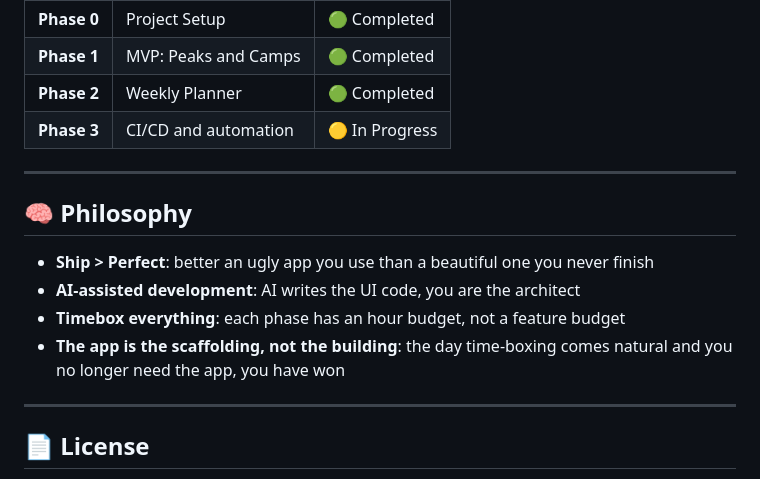
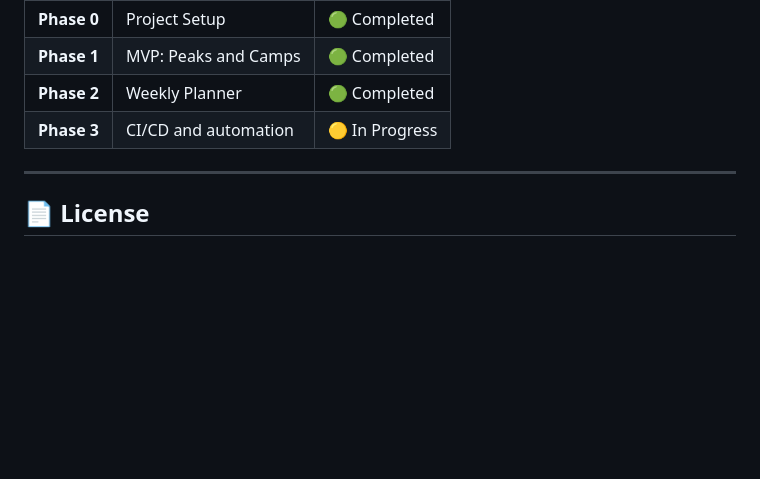
Before and after one commit to GiZano/LevelUp, a Markdown page: README.md, the part around the change. GitHub-like rendering; blank space fills up the shorter version.

Commit message:
docs: update README

```diff
--- a/README.md
+++ b/README.md
@@ -141,14 +141,6 @@ See [ROADMAP.md](./ROADMAP.md) for the complete development plan.
 | **Phase 2** | Weekly Planner | 🟢 Completed |
 | **Phase 3** | CI/CD and automation | 🟡 In Progress |
 
----
-
-## 🧠 Philosophy
-
-- **Ship > Perfect**: better an ugly app you use than a beautiful one you never finish
-- **AI-assisted development**: AI writes the UI code, you are the architect
-- **Timebox everything**: each phase has an hour budget, not a feature budget
-- **The app is the scaffolding, not the building**: the day time-boxing comes natural and you no longer need the app, you have won
 
 ---
 
```
